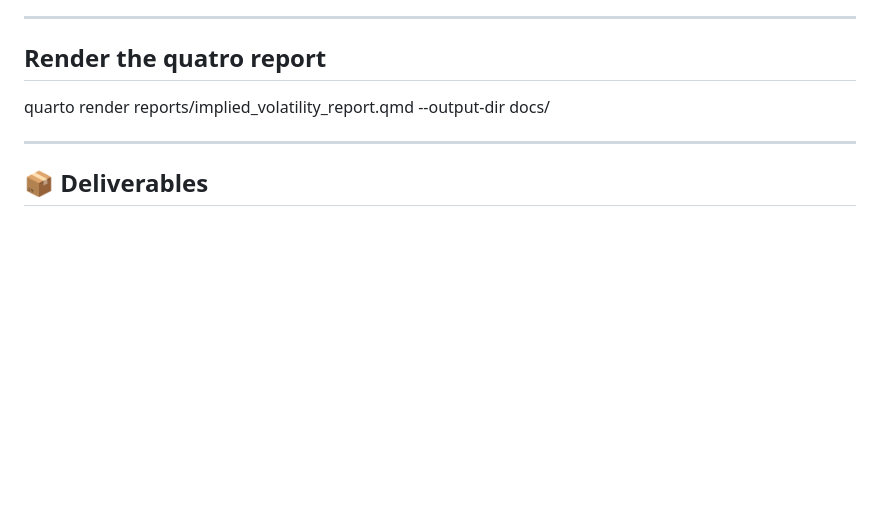
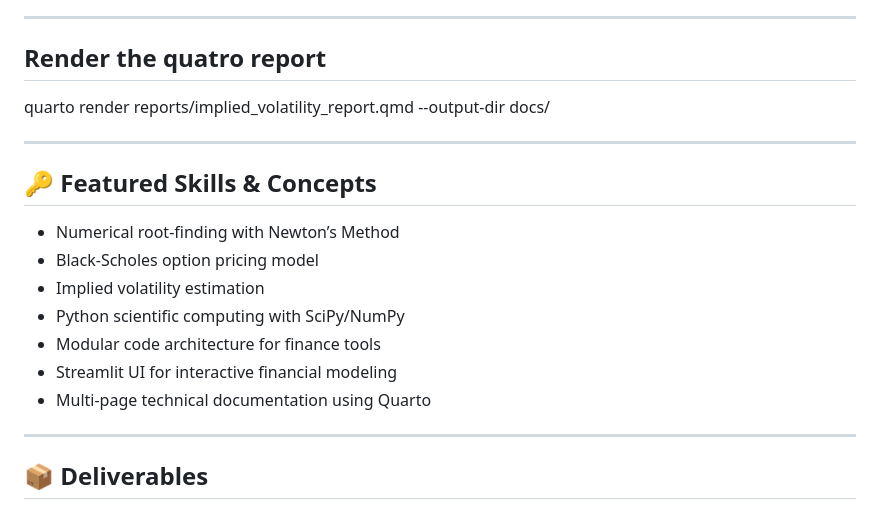
Before and after one commit to Pencils-and-Python/Quant-Finance-with-Newtons-Method, a Markdown page: README.md, the part around the change. GitHub-like rendering; blank space fills up the shorter version.

Commit message:
added featured skills to the readme file.

```diff
--- a/README.md
+++ b/README.md
@@ -70,6 +70,18 @@ quarto render reports/implied_volatility_report.qmd --output-dir docs/
 
 ---
 
+## 🔑 Featured Skills & Concepts
+
+- Numerical root-finding with Newton’s Method
+- Black-Scholes option pricing model
+- Implied volatility estimation
+- Python scientific computing with SciPy/NumPy
+- Modular code architecture for finance tools
+- Streamlit UI for interactive financial modeling
+- Multi-page technical documentation using Quarto
+
+---
+
 ## 📦 Deliverables
 
 - ✅ Python implementation of Newton’s Method
```
